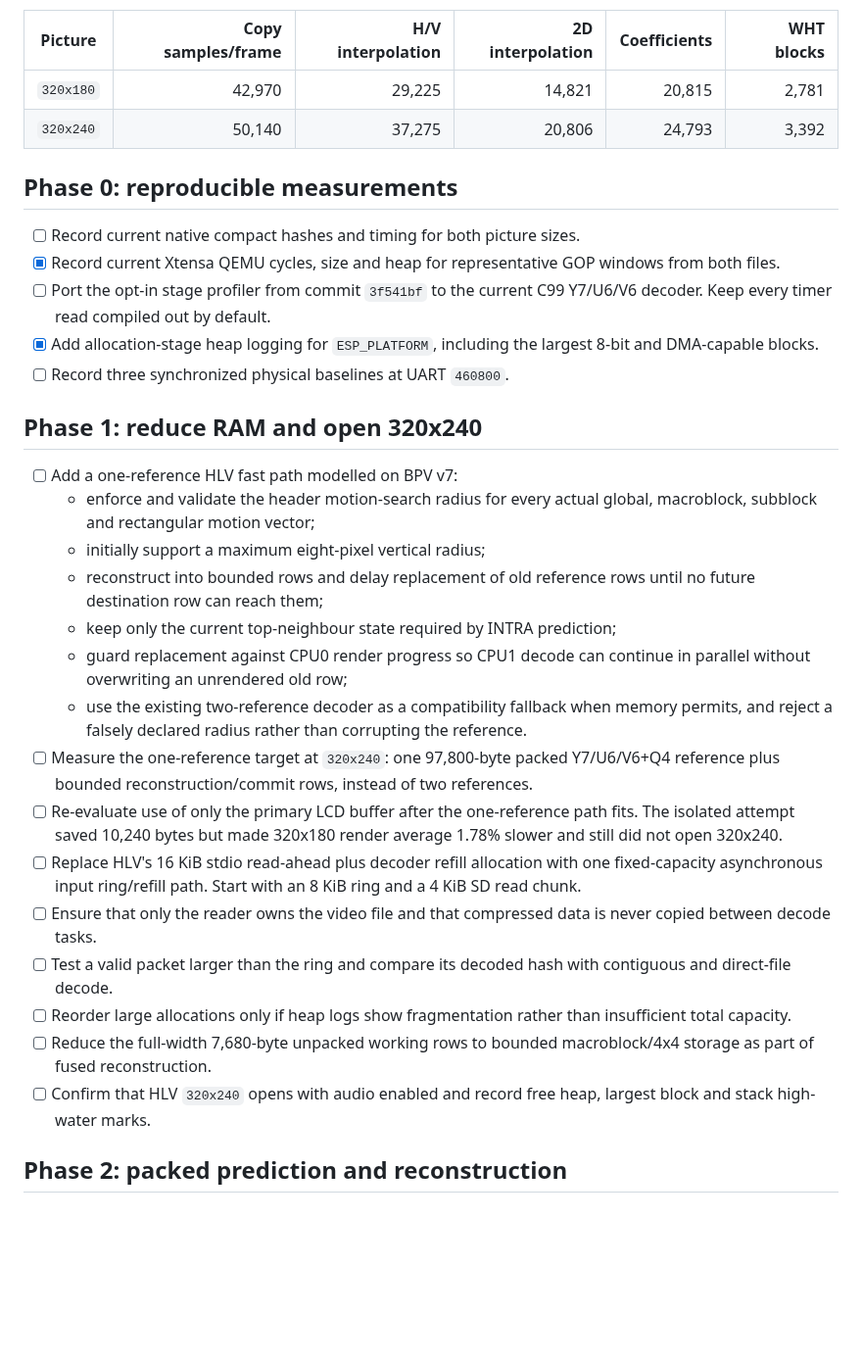
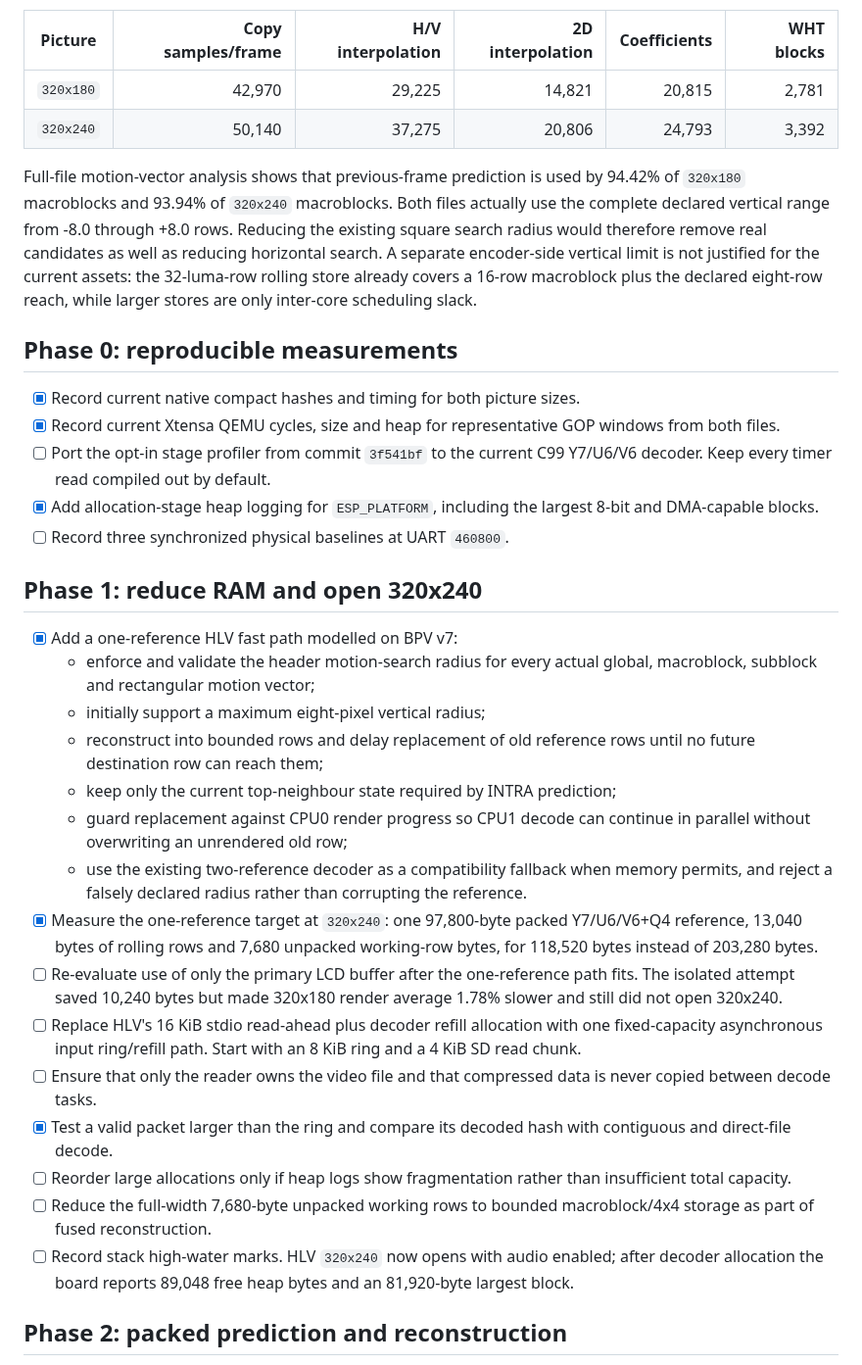
Before and after one commit to Witali/HLV-codec, a Markdown page: docs/HLV_ESP32_MEMORY_SPEED_TODO.md, the part around one of its changes. Shown at 98% size. Rendered like a GitHub page; blank space fills up the shorter version.

Commit message:
docs: record one-reference HLV results

```diff
--- a/docs/HLV_ESP32_MEMORY_SPEED_TODO.md
+++ b/docs/HLV_ESP32_MEMORY_SPEED_TODO.md
@@ -59,9 +59,18 @@ Current local HLV v14 38 dB syntax profile:
 | `320x180` | 42,970 | 29,225 | 14,821 | 20,815 | 2,781 |
 | `320x240` | 50,140 | 37,275 | 20,806 | 24,793 | 3,392 |
 
+Full-file motion-vector analysis shows that previous-frame prediction is used
+by 94.42% of `320x180` macroblocks and 93.94% of `320x240` macroblocks. Both
+files actually use the complete declared vertical range from -8.0 through
++8.0 rows. Reducing the existing square search radius would therefore remove
+real candidates as well as reducing horizontal search. A separate
+encoder-side vertical limit is not justified for the current assets: the
+32-luma-row rolling store already covers a 16-row macroblock plus the declared
+eight-row reach, while larger stores are only inter-core scheduling slack.
+
 ## Phase 0: reproducible measurements
 
-- [ ] Record current native compact hashes and timing for both picture sizes.
+- [x] Record current native compact hashes and timing for both picture sizes.
 - [x] Record current Xtensa QEMU cycles, size and heap for representative GOP
       windows from both files.
 - [ ] Port the opt-in stage profiler from commit `3f541bf` to the current C99
@@ -72,7 +81,7 @@ Current local HLV v14 38 dB syntax profile:
 
 ## Phase 1: reduce RAM and open 320x240
 
-- [ ] Add a one-reference HLV fast path modelled on BPV v7:
+- [x] Add a one-reference HLV fast path modelled on BPV v7:
   - enforce and validate the header motion-search radius for every actual
     global, macroblock, subblock and rectangular motion vector;
   - initially support a maximum eight-pixel vertical radius;
@@ -84,9 +93,9 @@ Current local HLV v14 38 dB syntax profile:
   - use the existing two-reference decoder as a compatibility fallback when
     memory permits, and reject a falsely declared radius rather than corrupting
     the reference.
-- [ ] Measure the one-reference target at `320x240`: one 97,800-byte packed
-      Y7/U6/V6+Q4 reference plus bounded reconstruction/commit rows, instead
-      of two references.
+- [x] Measure the one-reference target at `320x240`: one 97,800-byte packed
+      Y7/U6/V6+Q4 reference, 13,040 bytes of rolling rows and 7,680 unpacked
+      working-row bytes, for 118,520 bytes instead of 203,280 bytes.
 - [ ] Re-evaluate use of only the primary LCD buffer after the one-reference
       path fits. The isolated attempt saved 10,240 bytes but made 320x180
       render average 1.78% slower and still did not open 320x240.
@@ -95,14 +104,15 @@ Current local HLV v14 38 dB syntax profile:
       8 KiB ring and a 4 KiB SD read chunk.
 - [ ] Ensure that only the reader owns the video file and that compressed data
       is never copied between decode tasks.
-- [ ] Test a valid packet larger than the ring and compare its decoded hash
+- [x] Test a valid packet larger than the ring and compare its decoded hash
       with contiguous and direct-file decode.
 - [ ] Reorder large allocations only if heap logs show fragmentation rather
       than insufficient total capacity.
 - [ ] Reduce the full-width 7,680-byte unpacked working rows to bounded
       macroblock/4x4 storage as part of fused reconstruction.
-- [ ] Confirm that HLV `320x240` opens with audio enabled and record free heap,
-      largest block and stack high-water marks.
+- [ ] Record stack high-water marks. HLV `320x240` now opens with audio enabled;
+      after decoder allocation the board reports 89,048 free heap bytes and
+      an 81,920-byte largest block.
 
 ## Phase 2: packed prediction and reconstruction
 
```
Also changed, not shown: other parts of docs/HLV_ESP32_MEMORY_SPEED_TODO.md (+5 -1 lines).
